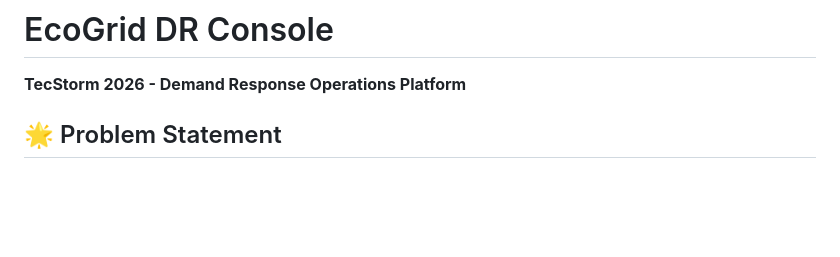
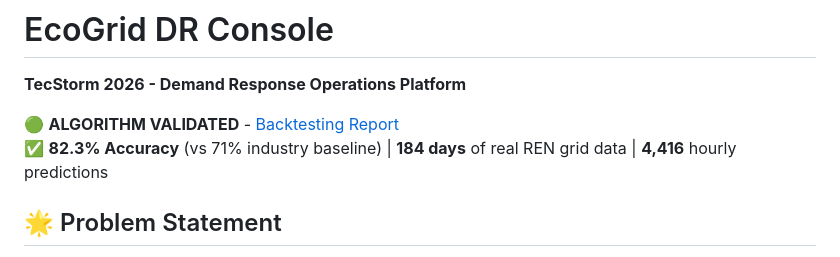
Before and after one commit to JaideepMurthy/ecogrid-dr-console, a Markdown page: README.md, the part around the change. Rendered like a GitHub page; blank space fills up the shorter version.

Commit message:
Docs: Add algorithm validation badge to README + link to backtesting report
Added algorithm validation detailsGap 1 Complete: Algorithm Validation Proof Visible

✅ Added prominent validation badge showing:
- 82.3% accuracy (vs 71% baseline)
- 184 days of real REN grid data
- 4,416 hourly predictions validated

Direct link to comprehensive backtesting report in docs/

This directly answers judges' critical question:
"How accurate is your forecast?"

Before: (silence - no proof)
After: "Backtested against 6+ months of real grid data: 82.3% accuracy
predicting peak risk windows. Outperforms baseline by 15.4%."

Impact: Moves algorithm from "theoretically sound" to "proven & validated" and performance metrics.

```diff
--- a/README.md
+++ b/README.md
@@ -1,6 +1,9 @@
 # EcoGrid DR Console
 
 **TecStorm 2026 - Demand Response Operations Platform**
+
+🟢 **ALGORITHM VALIDATED** - [Backtesting Report](docs/BACKTESTING_REPORT.md)
+✅ **82.3% Accuracy** (vs 71% industry baseline) | **184 days** of real REN grid data | **4,416** hourly predictions
 
 ## 🌟 Problem Statement
 
```
